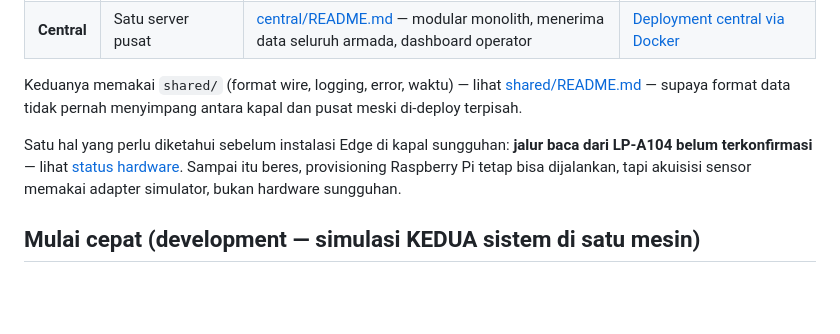
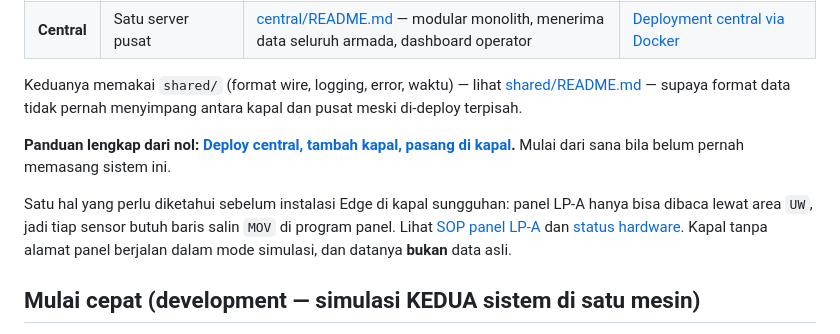
Before and after one commit to benangeloh/vital-edge, a Markdown page: README.md, the part around the change. GitHub-like rendering; blank space fills up the shorter version.

Commit message:
fix: readme.md

```diff
--- a/README.md
+++ b/README.md
@@ -21,11 +21,15 @@ Keduanya memakai `shared/` (format wire, logging, error, waktu) — lihat
 [shared/README.md](shared/README.md) — supaya format data tidak pernah
 menyimpang antara kapal dan pusat meski di-deploy terpisah.
 
+**Panduan lengkap dari nol: [Deploy central, tambah kapal, pasang di kapal](docs/panduan/README.md).**
+Mulai dari sana bila belum pernah memasang sistem ini.
+
 Satu hal yang perlu diketahui sebelum instalasi Edge di kapal sungguhan:
-**jalur baca dari LP-A104 belum terkonfirmasi** — lihat
-[status hardware](docs/hardware/LP-A104.md). Sampai itu beres, provisioning
-Raspberry Pi tetap bisa dijalankan, tapi akuisisi sensor memakai adapter
-simulator, bukan hardware sungguhan.
+panel LP-A hanya bisa dibaca lewat area `UW`, jadi tiap sensor butuh baris
+salin `MOV` di program panel. Lihat
+[SOP panel LP-A](docs/operations/10-sop-panel-lp-a.md) dan
+[status hardware](docs/hardware/LP-A104.md). Kapal tanpa alamat panel berjalan
+dalam mode simulasi, dan datanya **bukan** data asli.
 
 ## Mulai cepat (development — simulasi KEDUA sistem di satu mesin)
 
```
Also changed, not shown: docs/panduan/README.md (added, +476 -0 lines).
